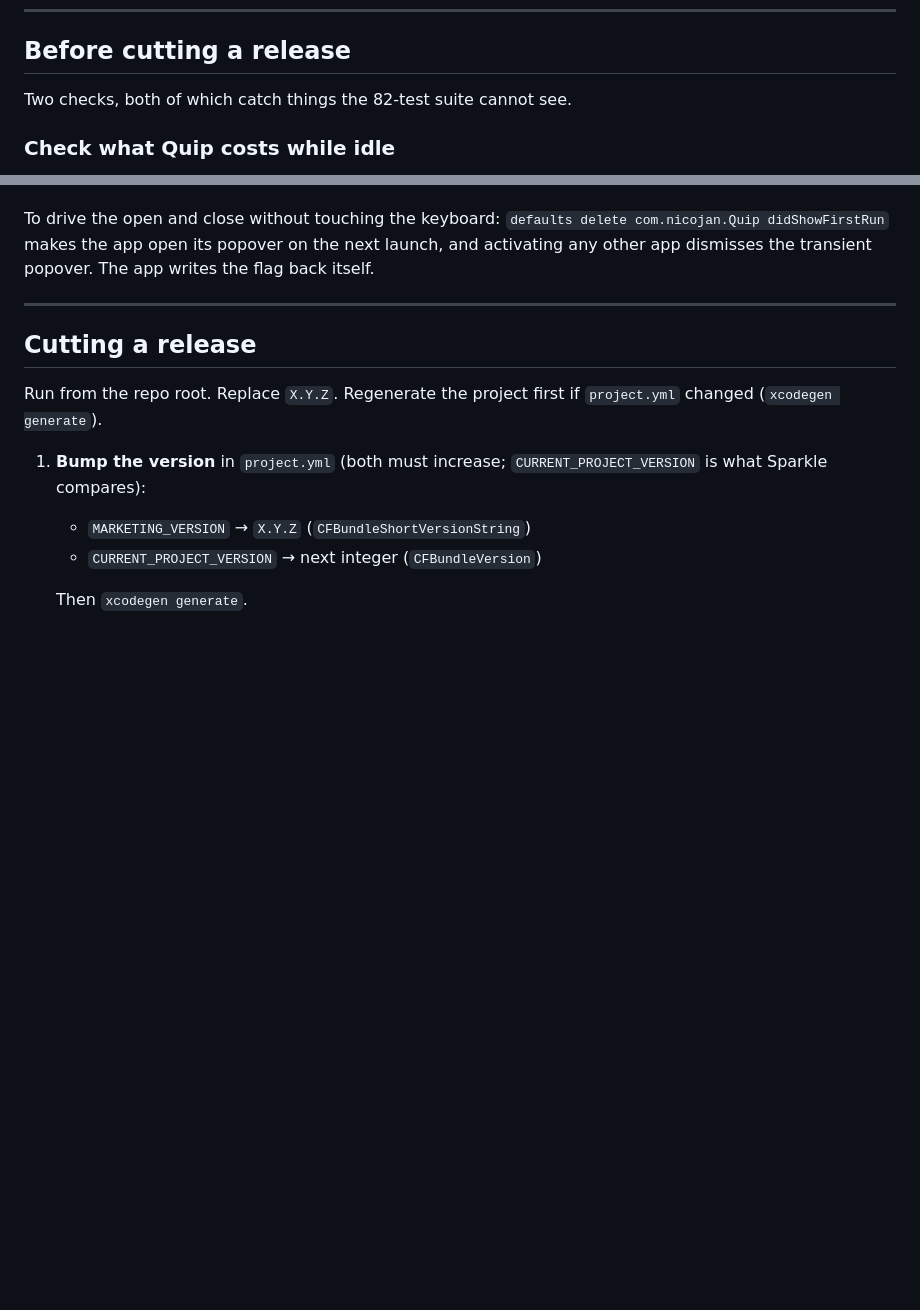
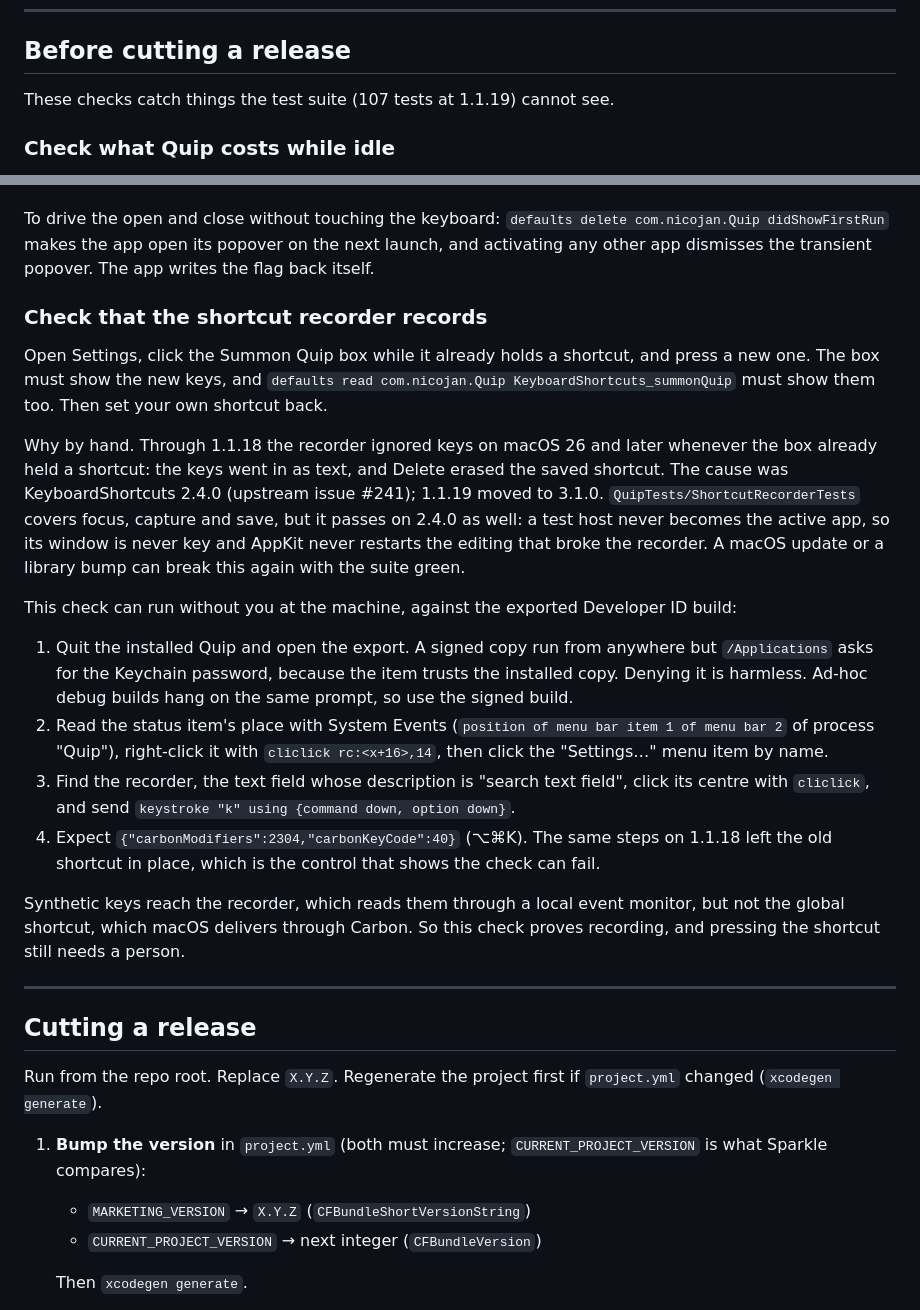
Before and after one commit to nicojan/Quip, a Markdown page: release/DISTRIBUTION.md, 2 parts joined by grey strips. Rendered like a GitHub page; blank space fills up the shorter version.

Commit message:
docs: add the shortcut recorder to the pre-release checks
The 1.1.19 recorder bug can't be caught by a unit test (a test host's
window is never key), so record how to check it on the signed build,
including the System Events + cliclick steps and the 1.1.18 control.

Claude-Session: https://claude.ai/code/session_01E4NGtfztXmn8vkBqUjfafy

```diff
--- a/release/DISTRIBUTION.md
+++ b/release/DISTRIBUTION.md
@@ -67,7 +67,7 @@ users.
 
 ## Before cutting a release
 
-Two checks, both of which catch things the 82-test suite cannot see.
+These checks catch things the test suite (107 tests at 1.1.19) cannot see.
 
 ### Check what Quip costs while idle
 
@@ -118,6 +118,21 @@ Why this is a release step and not a test, and it is a sharper case than the idl
 Two notes on reading the output. It compares before and after **inside one process**, because absolute footprints are not reproducible between launches on this machine (the same build measured 63-74 MB on one run and 190-203 MB on another, cause never established), so comparing two launches proves nothing. And a failed `sample` reports empty rather than 0, because 0 display links is the reading that means all is well, and a broken measurement must never be able to impersonate a pass.
 
 To drive the open and close without touching the keyboard: `defaults delete com.nicojan.Quip didShowFirstRun` makes the app open its popover on the next launch, and activating any other app dismisses the transient popover. The app writes the flag back itself.
+
+### Check that the shortcut recorder records
+
+Open Settings, click the Summon Quip box while it already holds a shortcut, and press a new one. The box must show the new keys, and `defaults read com.nicojan.Quip KeyboardShortcuts_summonQuip` must show them too. Then set your own shortcut back.
+
+Why by hand. Through 1.1.18 the recorder ignored keys on macOS 26 and later whenever the box already held a shortcut: the keys went in as text, and Delete erased the saved shortcut. The cause was KeyboardShortcuts 2.4.0 (upstream issue #241); 1.1.19 moved to 3.1.0. `QuipTests/ShortcutRecorderTests` covers focus, capture and save, but it passes on 2.4.0 as well: a test host never becomes the active app, so its window is never key and AppKit never restarts the editing that broke the recorder. A macOS update or a library bump can break this again with the suite green.
+
+This check can run without you at the machine, against the exported Developer ID build:
+
+1. Quit the installed Quip and open the export. A signed copy run from anywhere but `/Applications` asks for the Keychain password, because the item trusts the installed copy. Denying it is harmless. Ad-hoc debug builds hang on the same prompt, so use the signed build.
+2. Read the status item's place with System Events (`position of menu bar item 1 of menu bar 2` of process "Quip"), right-click it with `cliclick rc:<x+16>,14`, then click the "Settings…" menu item by name.
+3. Find the recorder, the text field whose description is "search text field", click its centre with `cliclick`, and send `keystroke "k" using {command down, option down}`.
+4. Expect `{"carbonModifiers":2304,"carbonKeyCode":40}` (⌥⌘K). The same steps on 1.1.18 left the old shortcut in place, which is the control that shows the check can fail.
+
+Synthetic keys reach the recorder, which reads them through a local event monitor, but not the global shortcut, which macOS delivers through Carbon. So this check proves recording, and pressing the shortcut still needs a person.
 
 ---
 
```
